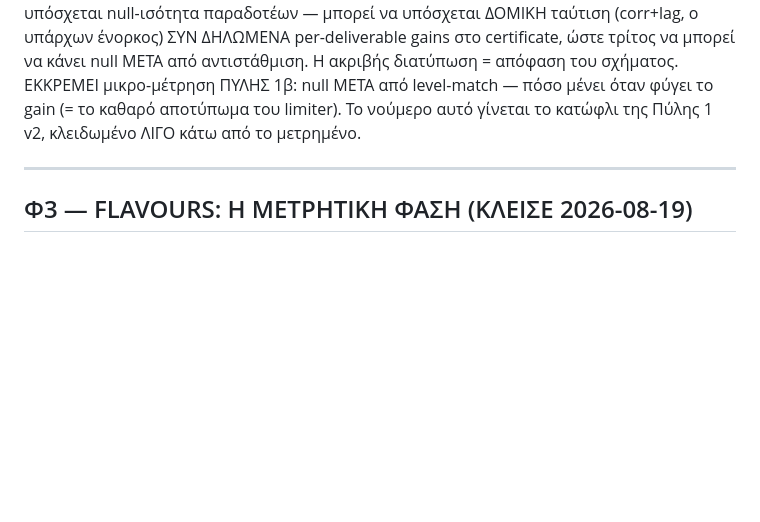
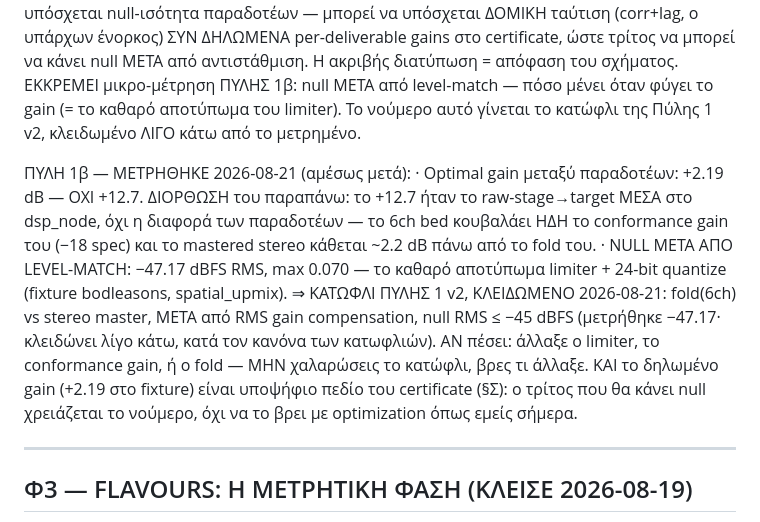
Before and after one commit to Aidevkon/AUDAL, a Markdown page: docs/northstar-v2.md, the part around the change. GitHub-like rendering; blank space fills up the shorter version.

Commit message:
gate 1b locks the projection experiment's first threshold, and a wrong number gets corrected in the open
The level-matched null measures the limiter's clean footprint at
minus 47 dBFS with the optimal gain between deliverables at plus
2.19 dB -- which disproves the earlier plus 12.7 attribution: that
figure was the raw-stage-to-target lift inside dsp_node, not the
delta between deliverables, and the correction stays in the record
next to the hypothesis it killed. The threshold locks at minus 45,
slightly below measured per the house rule, with the instruction
that a future failure means something changed and the threshold does
not loosen. The declared gain becomes a candidate certificate field:
a third-party verifier needs the number, not an optimization run.

```diff
--- a/docs/northstar-v2.md
+++ b/docs/northstar-v2.md
@@ -1849,6 +1849,25 @@ profile είναι μετρημένο και κλειδωμένο· τα προ-
   του limiter). Το νούμερο αυτό γίνεται το κατώφλι της
   Πύλης 1 v2, κλειδωμένο ΛΙΓΟ κάτω από το μετρημένο.
 
+ΠΥΛΗ 1β — ΜΕΤΡΗΘΗΚΕ 2026-08-21 (αμέσως μετά):
+· Optimal gain μεταξύ παραδοτέων: +2.19 dB — ΟΧΙ +12.7.
+  ΔΙΟΡΘΩΣΗ του παραπάνω: το +12.7 ήταν το raw-stage→target
+  ΜΕΣΑ στο dsp_node, όχι η διαφορά των παραδοτέων — το
+  6ch bed κουβαλάει ΗΔΗ το conformance gain του (−18 spec)
+  και το mastered stereo κάθεται ~2.2 dB πάνω από το fold του.
+· NULL ΜΕΤΑ ΑΠΟ LEVEL-MATCH: −47.17 dBFS RMS, max 0.070 —
+  το καθαρό αποτύπωμα limiter + 24-bit quantize (fixture
+  bodleasons, spatial_upmix).
+⇒ ΚΑΤΩΦΛΙ ΠΥΛΗΣ 1 v2, ΚΛΕΙΔΩΜΕΝΟ 2026-08-21: fold(6ch) vs
+  stereo master, ΜΕΤΑ από RMS gain compensation, null RMS
+  ≤ −45 dBFS (μετρήθηκε −47.17· κλειδώνει λίγο κάτω, κατά
+  τον κανόνα των κατωφλιών). ΑΝ πέσει: άλλαξε ο limiter,
+  το conformance gain, ή ο fold — ΜΗΝ χαλαρώσεις το
+  κατώφλι, βρες τι άλλαξε. ΚΑΙ το δηλωμένο gain (+2.19 στο
+  fixture) είναι υποψήφιο πεδίο του certificate (§Σ): ο
+  τρίτος που θα κάνει null χρειάζεται το νούμερο, όχι να
+  το βρει με optimization όπως εμείς σήμερα.
+
 ---
 
 ## Φ3 — FLAVOURS: Η ΜΕΤΡΗΤΙΚΗ ΦΑΣΗ (ΚΛΕΙΣΕ 2026-08-19)
```
